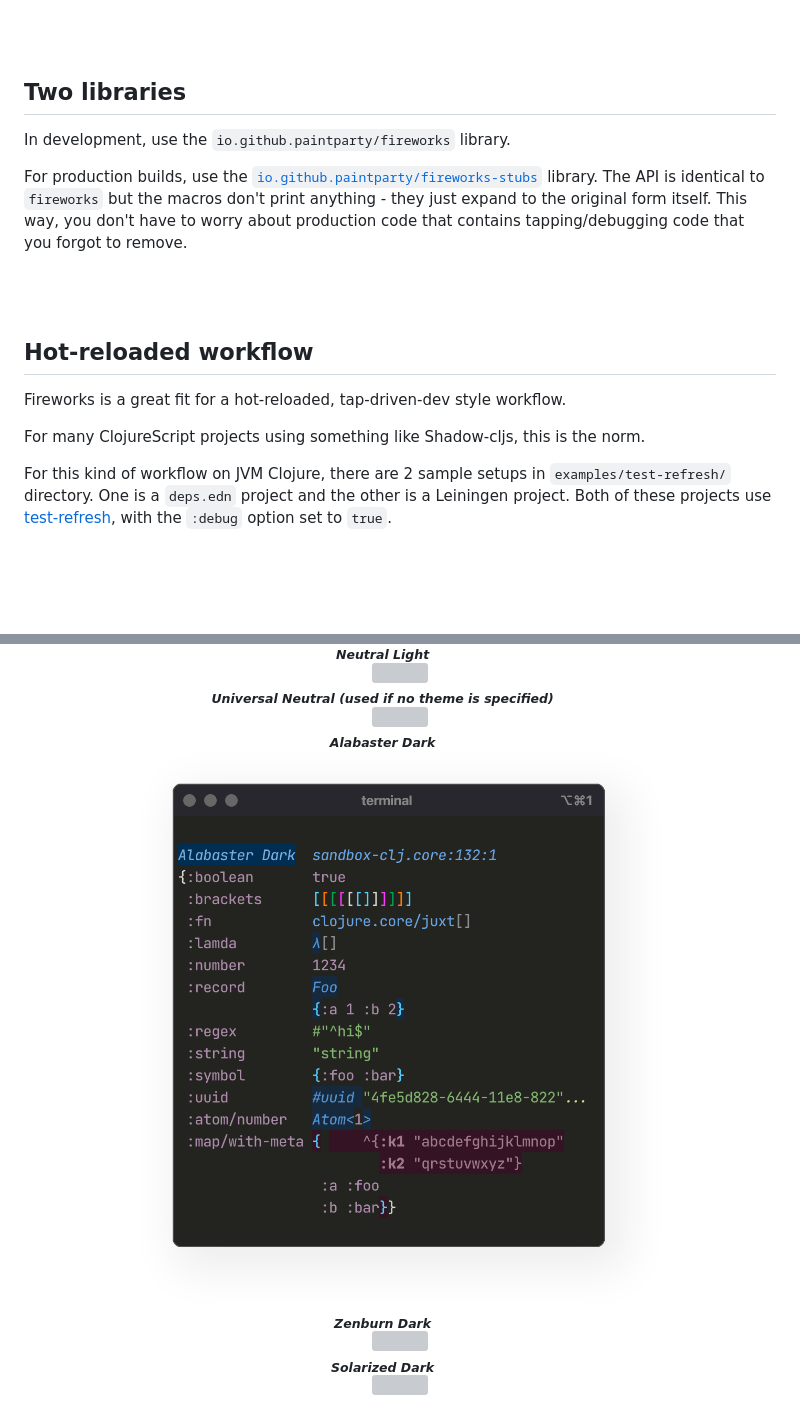
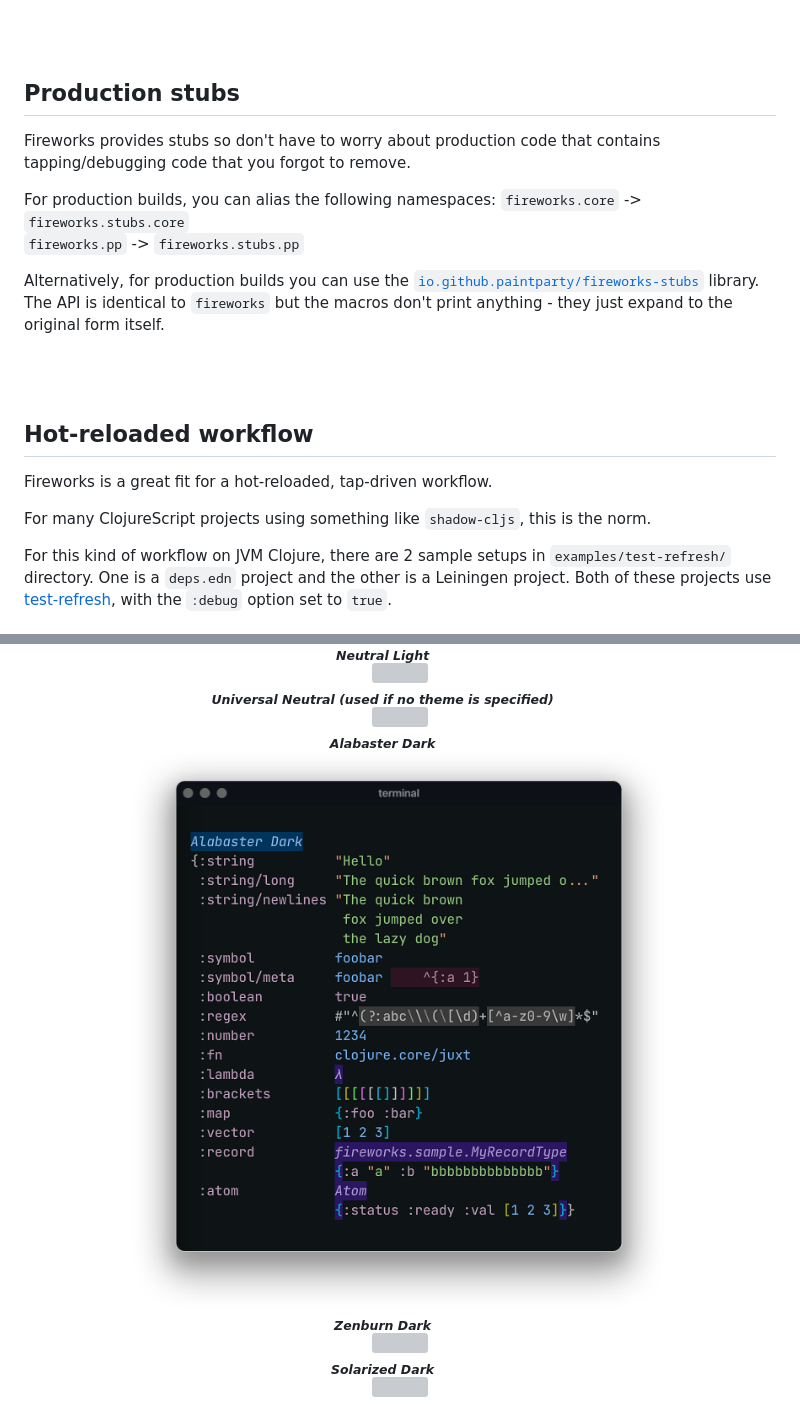
Before and after one commit to paintparty/fireworks, a Markdown page: README.md, 2 parts joined by grey strips. Drawn GitHub-style; pictures changed too: resources/themes/dark/Alabaster-Dark.png; blank space fills up the shorter version; grey boxes are pictures that could not be loaded.

```diff
--- a/README.md
+++ b/README.md
@@ -214,20 +219,23 @@ details.
 <br>
 <br>
 
-## Two libraries
+## Production stubs
+Fireworks provides stubs so don't have to worry about production code that contains tapping/debugging code that you forgot to remove.
 
-In development, use the `io.github.paintparty/fireworks` library.
+For production builds, you can alias the following namespaces:
+`fireworks.core` ->  `fireworks.stubs.core`<br>
+`fireworks.pp` ->  `fireworks.stubs.pp`
 
-For production builds, use the [`io.github.paintparty/fireworks-stubs`](https://github.com/paintparty/fireworks-stubs) library. The API is identical to `fireworks` but the macros don't print anything - they just expand to the original form itself. This way, you don't have to worry about production code that contains tapping/debugging code that you forgot to remove.
+Alternatively, for production builds you can use the [`io.github.paintparty/fireworks-stubs`](https://github.com/paintparty/fireworks-stubs) library. The API is identical to `fireworks` but the macros don't print anything - they just expand to the original form itself.
 
 <br>
 <br>
 
 ## Hot-reloaded workflow
 
-Fireworks is a great fit for a hot-reloaded, tap-driven-dev style workflow.
+Fireworks is a great fit for a hot-reloaded, tap-driven workflow.
 
-For many ClojureScript projects using something like Shadow-cljs, this is the norm.
+For many ClojureScript projects using something like `shadow-cljs`, this is the norm.
 
 For this kind of workflow on JVM Clojure, there are 2 sample setups in `examples/test-refresh/` directory. One is a `deps.edn` project and the other is a Leiningen project. Both of these projects use [test-refresh](https://github.com/jakemcc/test-refresh), with the `:debug` option set to `true`.
 
@@ -895,7 +903,7 @@ Fireworks includes a handful of popular themes:
 
 
 <div align="center"><sub><b><i>Alabaster Dark&nbsp;&nbsp;&nbsp;&nbsp;&nbsp;&nbsp;&nbsp;&nbsp;</i></b></sub></div>
-<div align="center"><img src="resources/themes/dark/Alabaster-Dark.png" width="534px"/></div>
+<div align="center"><img src="resources/themes/dark/Alabaster-Dark.png" width="600px"/></div>
 
 <div align="center"><sub><b><i>Zenburn Dark&nbsp;&nbsp;&nbsp;&nbsp;&nbsp;&nbsp;&nbsp;&nbsp;</i></b></sub></div>
 <div align="center"><img src="resources/themes/dark/Zenburn-Dark.png" width="534px"/></div>
```
Also changed, not shown: other parts of README.md (+11 -13 lines), CHANGELOG.md (+46 -18 lines), 4 other files.
